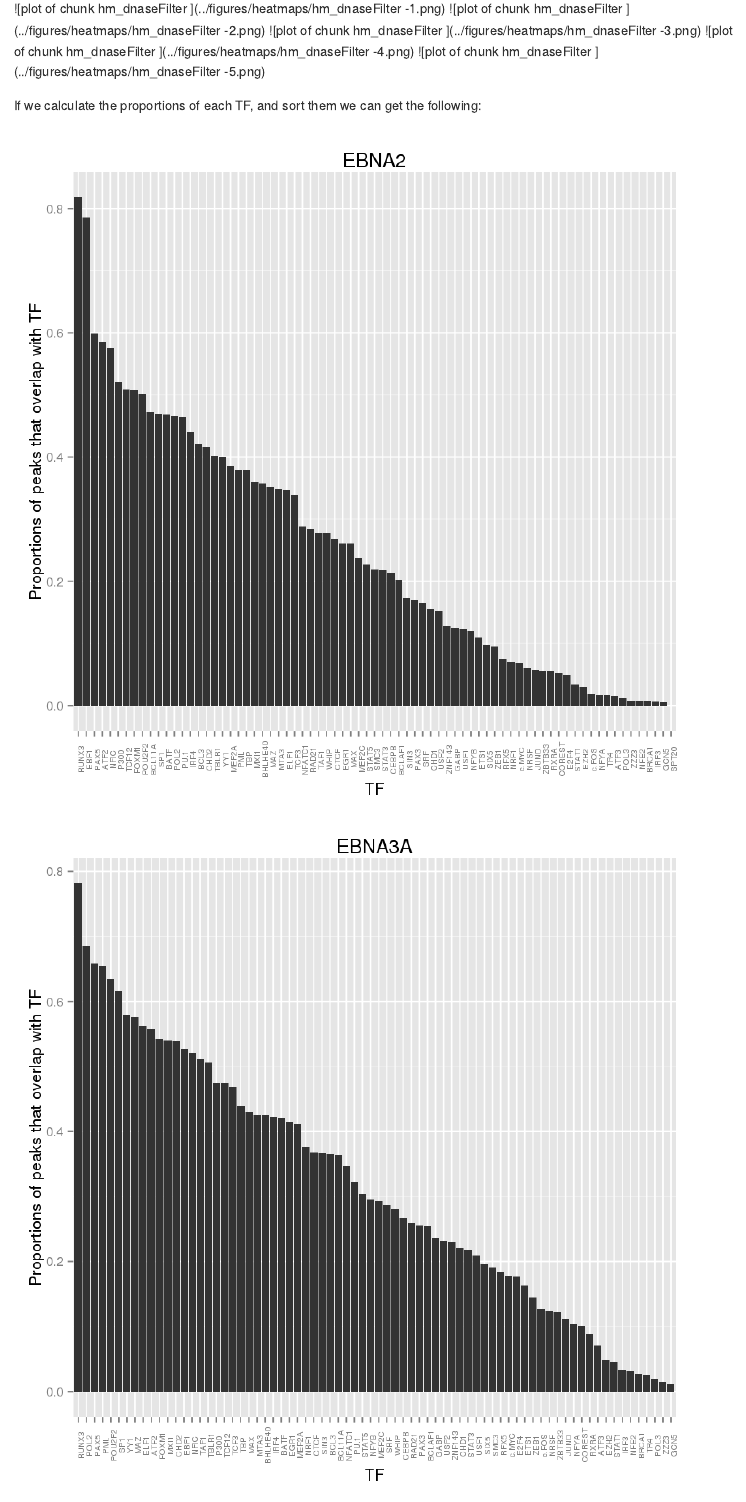
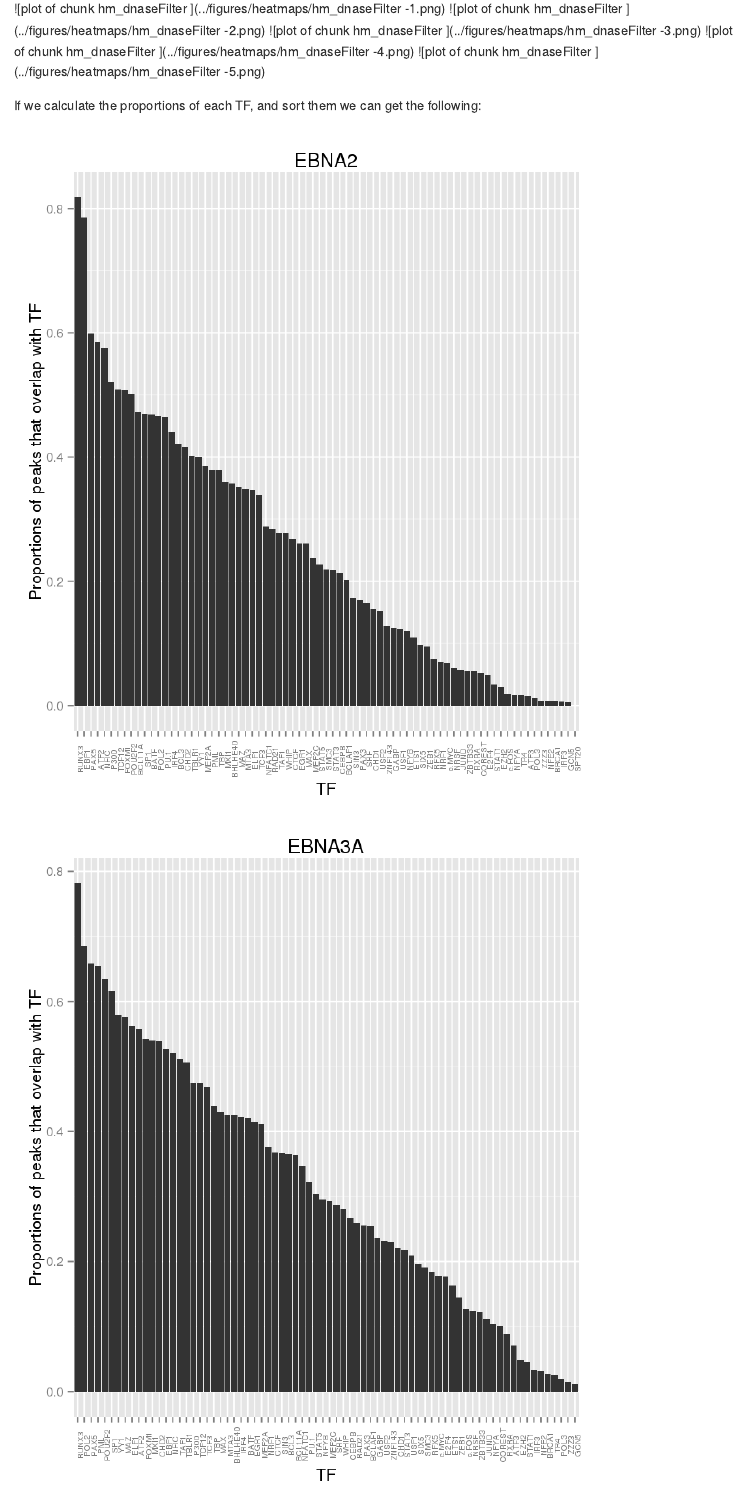
Before and after one commit to welch16/EBNA_Analysis, an R Markdown document (rmarkdown/01_heatmap_analysis.Rmd): the page in a window 1100 px wide, from 400 px down. The pictures show the output file notes/01_heatmap_analysis.md that the author committed with the source, drawn offline in the style of GitHub.

Commit message:
fixed figures

````diff
--- a/rmarkdown/01_heatmap_analysis.Rmd
+++ b/rmarkdown/01_heatmap_analysis.Rmd
@@ -87,7 +87,7 @@
 
 If we calculate the proportions of each TF, and sort them we can get the following:
 
-```{r proportions,fig.width=7,fig.heigth=7,dpi=120,echo=FALSE}
+```{r proportions_dnaseFilter,fig.width=6,fig.heigth=4,dpi=120,echo=FALSE}
 
 dts <- lapply(proportions,function(x){
   dt = data.table(names = names(x),props = x)
````
Also changed, not shown: notes/01_heatmap_analysis.md (+1 -1 lines), figures/heatmaps/proportions-1.png (deleted), figures/heatmaps/proportions-2.png (deleted), figures/heatmaps/proportions-3.png (deleted), figures/heatmaps/proportions-4.png (deleted), figures/heatmaps/proportions-5.png (deleted), figures/heatmaps/proportions_dnaseFilter-1.png (added), figures/heatmaps/proportions_dnaseFilter-2.png (added), figures/heatmaps/proportions_dnaseFilter-3.png (added), figures/heatmaps/proportions_dnaseFilter-4.png (added), figures/heatmaps/proportions_dnaseFilter-5.png (added).
